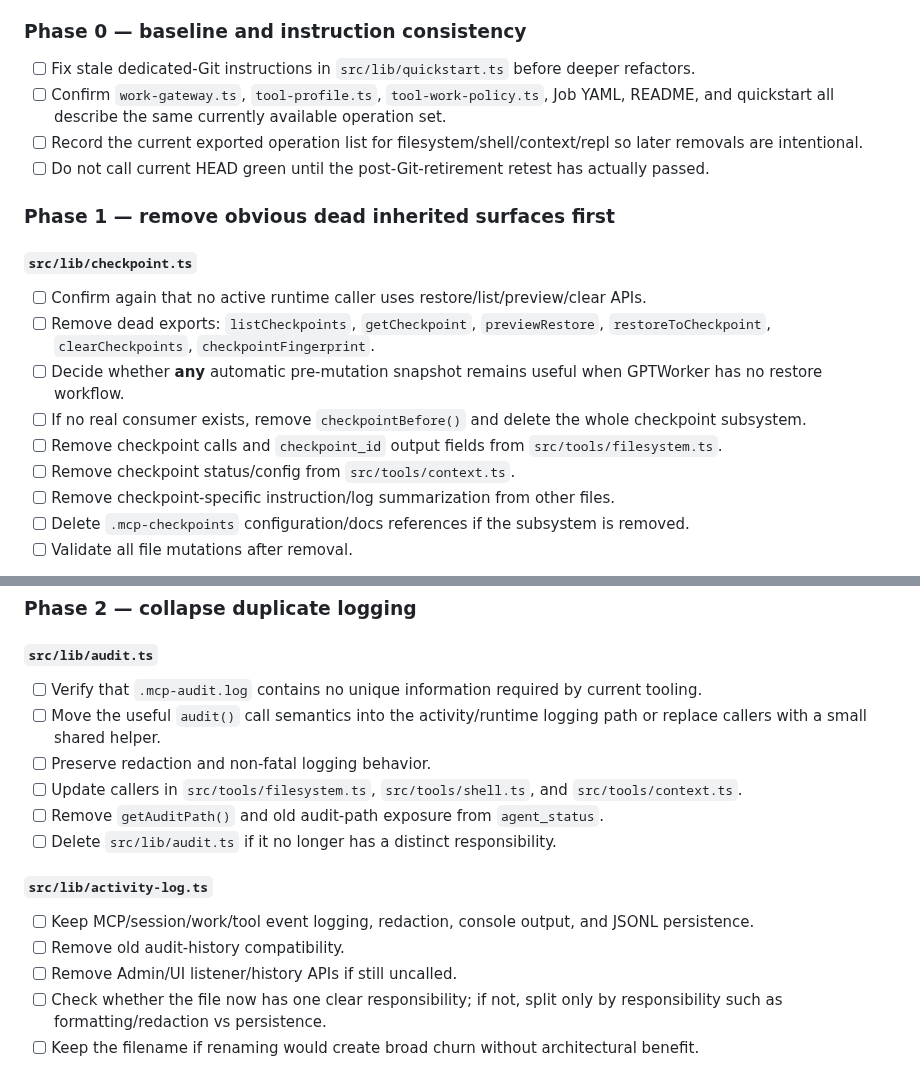
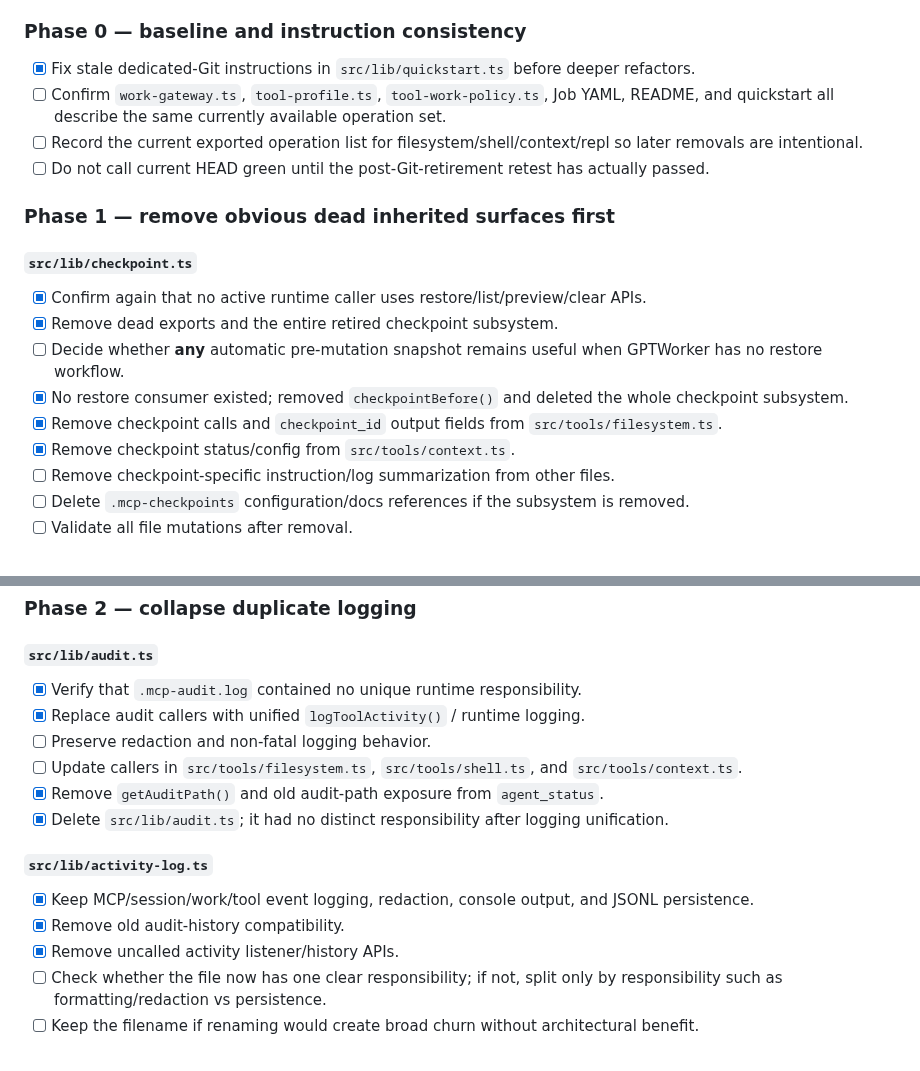
Before and after one commit to thebimhouseinfo-sudo/chatgpt-local-worker, a Markdown page: CLEANUP.md, 2 parts joined by grey strips. Drawn GitHub-style.

```diff
--- a/CLEANUP.md
+++ b/CLEANUP.md
@@ -245,7 +245,7 @@ This is a **temporary execution checklist**, not a final architecture freeze. It
 
 ### Phase 0 — baseline and instruction consistency
 
-- [ ] Fix stale dedicated-Git instructions in `src/lib/quickstart.ts` before deeper refactors.
+- [x] Fix stale dedicated-Git instructions in `src/lib/quickstart.ts` before deeper refactors.
 - [ ] Confirm `work-gateway.ts`, `tool-profile.ts`, `tool-work-policy.ts`, Job YAML, README, and quickstart all describe the same currently available operation set.
 - [ ] Record the current exported operation list for filesystem/shell/context/repl so later removals are intentional.
 - [ ] Do not call current HEAD green until the post-Git-retirement retest has actually passed.
@@ -254,12 +254,12 @@ This is a **temporary execution checklist**, not a final architecture freeze. It
 
 #### `src/lib/checkpoint.ts`
 
-- [ ] Confirm again that no active runtime caller uses restore/list/preview/clear APIs.
-- [ ] Remove dead exports: `listCheckpoints`, `getCheckpoint`, `previewRestore`, `restoreToCheckpoint`, `clearCheckpoints`, `checkpointFingerprint`.
+- [x] Confirm again that no active runtime caller uses restore/list/preview/clear APIs.
+- [x] Remove dead exports and the entire retired checkpoint subsystem.
 - [ ] Decide whether **any** automatic pre-mutation snapshot remains useful when GPTWorker has no restore workflow.
-- [ ] If no real consumer exists, remove `checkpointBefore()` and delete the whole checkpoint subsystem.
-- [ ] Remove checkpoint calls and `checkpoint_id` output fields from `src/tools/filesystem.ts`.
-- [ ] Remove checkpoint status/config from `src/tools/context.ts`.
+- [x] No restore consumer existed; removed `checkpointBefore()` and deleted the whole checkpoint subsystem.
+- [x] Remove checkpoint calls and `checkpoint_id` output fields from `src/tools/filesystem.ts`.
+- [x] Remove checkpoint status/config from `src/tools/context.ts`.
 - [ ] Remove checkpoint-specific instruction/log summarization from other files.
 - [ ] Delete `.mcp-checkpoints` configuration/docs references if the subsystem is removed.
 - [ ] Validate all file mutations after removal.
@@ -286,18 +286,18 @@ This is a **temporary execution checklist**, not a final architecture freeze. It
 
 #### `src/lib/audit.ts`
 
-- [ ] Verify that `.mcp-audit.log` contains no unique information required by current tooling.
-- [ ] Move the useful `audit()` call semantics into the activity/runtime logging path or replace callers with a small shared helper.
+- [x] Verify that `.mcp-audit.log` contained no unique runtime responsibility.
+- [x] Replace audit callers with unified `logToolActivity()` / runtime logging.
 - [ ] Preserve redaction and non-fatal logging behavior.
 - [ ] Update callers in `src/tools/filesystem.ts`, `src/tools/shell.ts`, and `src/tools/context.ts`.
-- [ ] Remove `getAuditPath()` and old audit-path exposure from `agent_status`.
-- [ ] Delete `src/lib/audit.ts` if it no longer has a distinct responsibility.
+- [x] Remove `getAuditPath()` and old audit-path exposure from `agent_status`.
+- [x] Delete `src/lib/audit.ts`; it had no distinct responsibility after logging unification.
 
 #### `src/lib/activity-log.ts`
 
-- [ ] Keep MCP/session/work/tool event logging, redaction, console output, and JSONL persistence.
-- [ ] Remove old audit-history compatibility.
-- [ ] Remove Admin/UI listener/history APIs if still uncalled.
+- [x] Keep MCP/session/work/tool event logging, redaction, console output, and JSONL persistence.
+- [x] Remove old audit-history compatibility.
+- [x] Remove uncalled activity listener/history APIs.
 - [ ] Check whether the file now has one clear responsibility; if not, split only by responsibility such as formatting/redaction vs persistence.
 - [ ] Keep the filename if renaming would create broad churn without architectural benefit.
 
```
Also changed, not shown: other parts of CLEANUP.md (+23 -23 lines).
